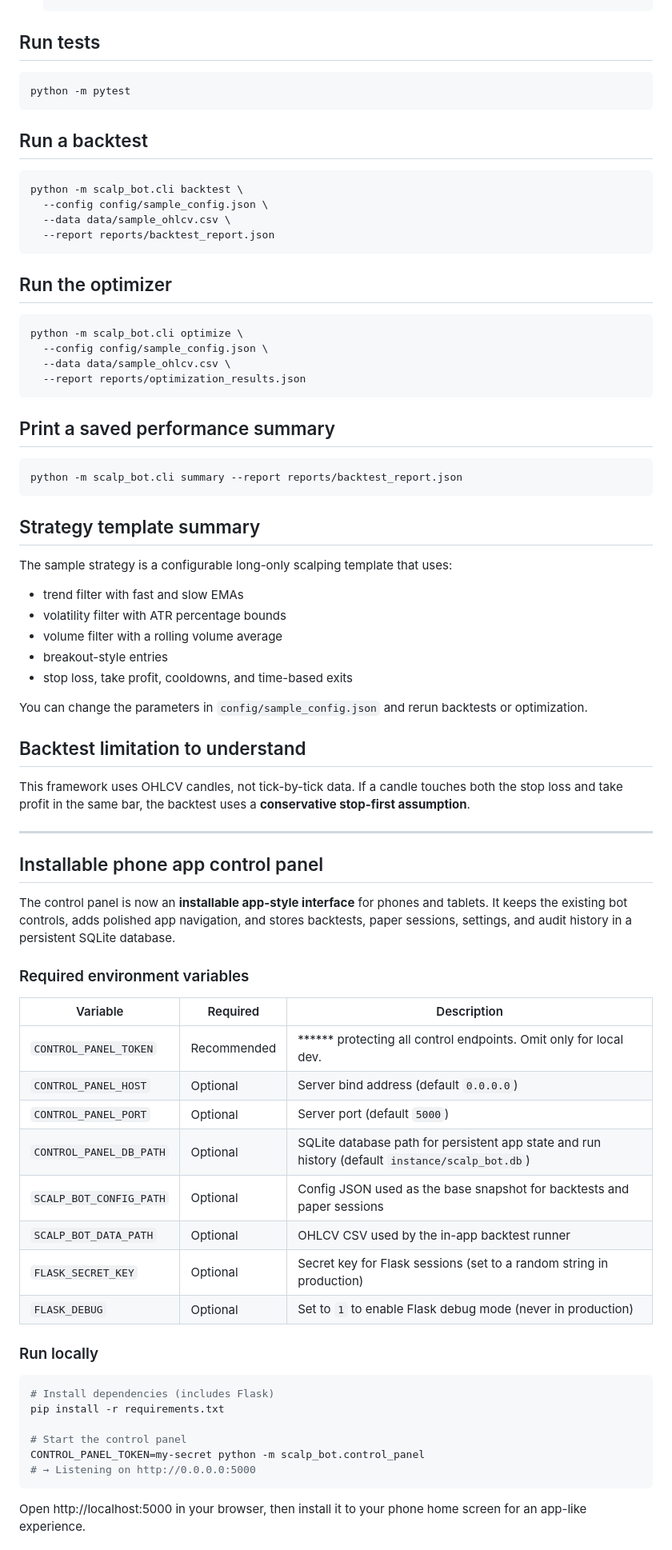
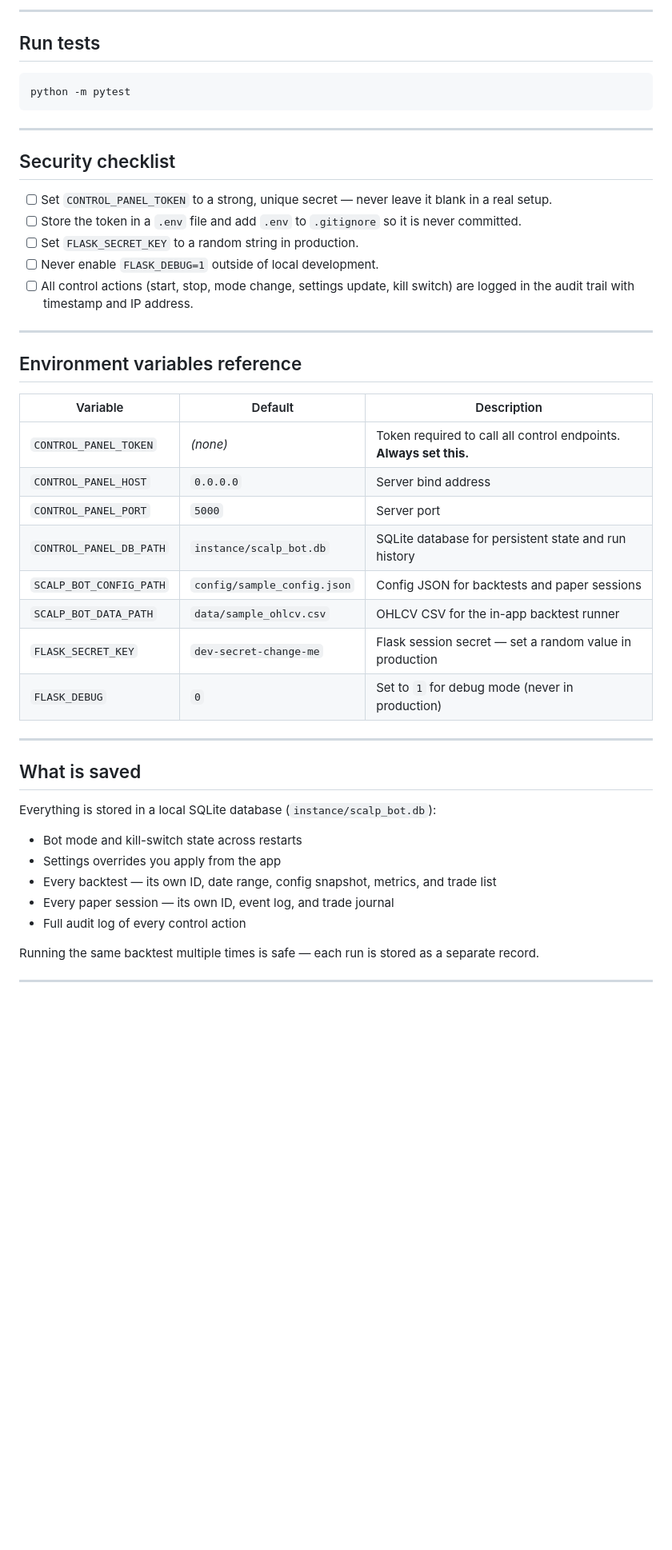
Before and after one commit to jayl1515/scalp-bot, a Markdown page: README.md, the part around one of its changes. Shown at 80% size. Drawn GitHub-style; blank space fills up the shorter version.

````diff
--- a/README.md
+++ b/README.md
@@ -41,3 +171,4 @@ This project does **not** promise profits or guaranteed returns. Crypto trading
+---
 
 ## Run tests
 
@@ -45,75 +176,44 @@ This project does **not** promise profits or guaranteed returns. Crypto trading
 python -m pytest
 ```
 
-## Run a backtest
+---
 
-```bash
-python -m scalp_bot.cli backtest \
-  --config config/sample_config.json \
-  --data data/sample_ohlcv.csv \
-  --report reports/backtest_report.json
-```
+## Security checklist
 
-## Run the optimizer
-
-```bash
-python -m scalp_bot.cli optimize \
-  --config config/sample_config.json \
-  --data data/sample_ohlcv.csv \
-  --report reports/optimization_results.json
-```
-
-## Print a saved performance summary
-
-```bash
-python -m scalp_bot.cli summary --report reports/backtest_report.json
-```
-
-## Strategy template summary
-
-The sample strategy is a configurable long-only scalping template that uses:
-
-- trend filter with fast and slow EMAs
-- volatility filter with ATR percentage bounds
-- volume filter with a rolling volume average
-- breakout-style entries
-- stop loss, take profit, cooldowns, and time-based exits
-
-You can change the parameters in `config/sample_config.json` and rerun backtests or optimization.
-
-## Backtest limitation to understand
-
-This framework uses OHLCV candles, not tick-by-tick data. If a candle touches both the stop loss and take profit in the same bar, the backtest uses a **conservative stop-first assumption**.
+- [ ] Set `CONTROL_PANEL_TOKEN` to a strong, unique secret — never leave it blank in a real setup.
+- [ ] Store the token in a `.env` file and add `.env` to `.gitignore` so it is never committed.
+- [ ] Set `FLASK_SECRET_KEY` to a random string in production.
+- [ ] Never enable `FLASK_DEBUG=1` outside of local development.
+- [ ] All control actions (start, stop, mode change, settings update, kill switch) are logged in the audit trail with timestamp and IP address.
 
 ---
 
-## Installable phone app control panel
+## Environment variables reference
 
-The control panel is now an **installable app-style interface** for phones and tablets. It keeps the existing bot controls, adds polished app navigation, and stores backtests, paper sessions, settings, and audit history in a persistent SQLite database.
+| Variable | Default | Description |
+|---|---|---|
+| `CONTROL_PANEL_TOKEN` | *(none)* | Token required to call all control endpoints. **Always set this.** |
+| `CONTROL_PANEL_HOST` | `0.0.0.0` | Server bind address |
+| `CONTROL_PANEL_PORT` | `5000` | Server port |
+| `CONTROL_PANEL_DB_PATH` | `instance/scalp_bot.db` | SQLite database for persistent state and run history |
+| `SCALP_BOT_CONFIG_PATH` | `config/sample_config.json` | Config JSON for backtests and paper sessions |
+| `SCALP_BOT_DATA_PATH` | `data/sample_ohlcv.csv` | OHLCV CSV for the in-app backtest runner |
+| `FLASK_SECRET_KEY` | `dev-secret-change-me` | Flask session secret — set a random value in production |
+| `FLASK_DEBUG` | `0` | Set to `1` for debug mode (never in production) |
 
-### Required environment variables
+---
 
-| Variable | Required | Description |
-|---|---|---|
-| `CONTROL_PANEL_TOKEN` | Recommended | ****** protecting all control endpoints. Omit only for local dev. |
-| `CONTROL_PANEL_HOST` | Optional | Server bind address (default `0.0.0.0`) |
-| `CONTROL_PANEL_PORT` | Optional | Server port (default `5000`) |
-| `CONTROL_PANEL_DB_PATH` | Optional | SQLite database path for persistent app state and run history (default `instance/scalp_bot.db`) |
-| `SCALP_BOT_CONFIG_PATH` | Optional | Config JSON used as the base snapshot for backtests and paper sessions |
-| `SCALP_BOT_DATA_PATH` | Optional | OHLCV CSV used by the in-app backtest runner |
-| `FLASK_SECRET_KEY` | Optional | Secret key for Flask sessions (set to a random string in production) |
-| `FLASK_DEBUG` | Optional | Set to `1` to enable Flask debug mode (never in production) |
+## What is saved
 
-### Run locally
+Everything is stored in a local SQLite database (`instance/scalp_bot.db`):
 
-```bash
-# Install dependencies (includes Flask)
-pip install -r requirements.txt
+- Bot mode and kill-switch state across restarts
+- Settings overrides you apply from the app
+- Every backtest — its own ID, date range, config snapshot, metrics, and trade list
+- Every paper session — its own ID, event log, and trade journal
+- Full audit log of every control action
 
-# Start the control panel
-CONTROL_PANEL_TOKEN=my-secret python -m scalp_bot.control_panel
-# → Listening on http://0.0.0.0:5000
-```
+Running the same backtest multiple times is safe — each run is stored as a separate record.
 
-Open http://localhost:5000 in your browser, then install it to your phone home screen for an app-like experience.
+---
 
````
Also changed, not shown: other parts of README.md (+177 -96 lines).
